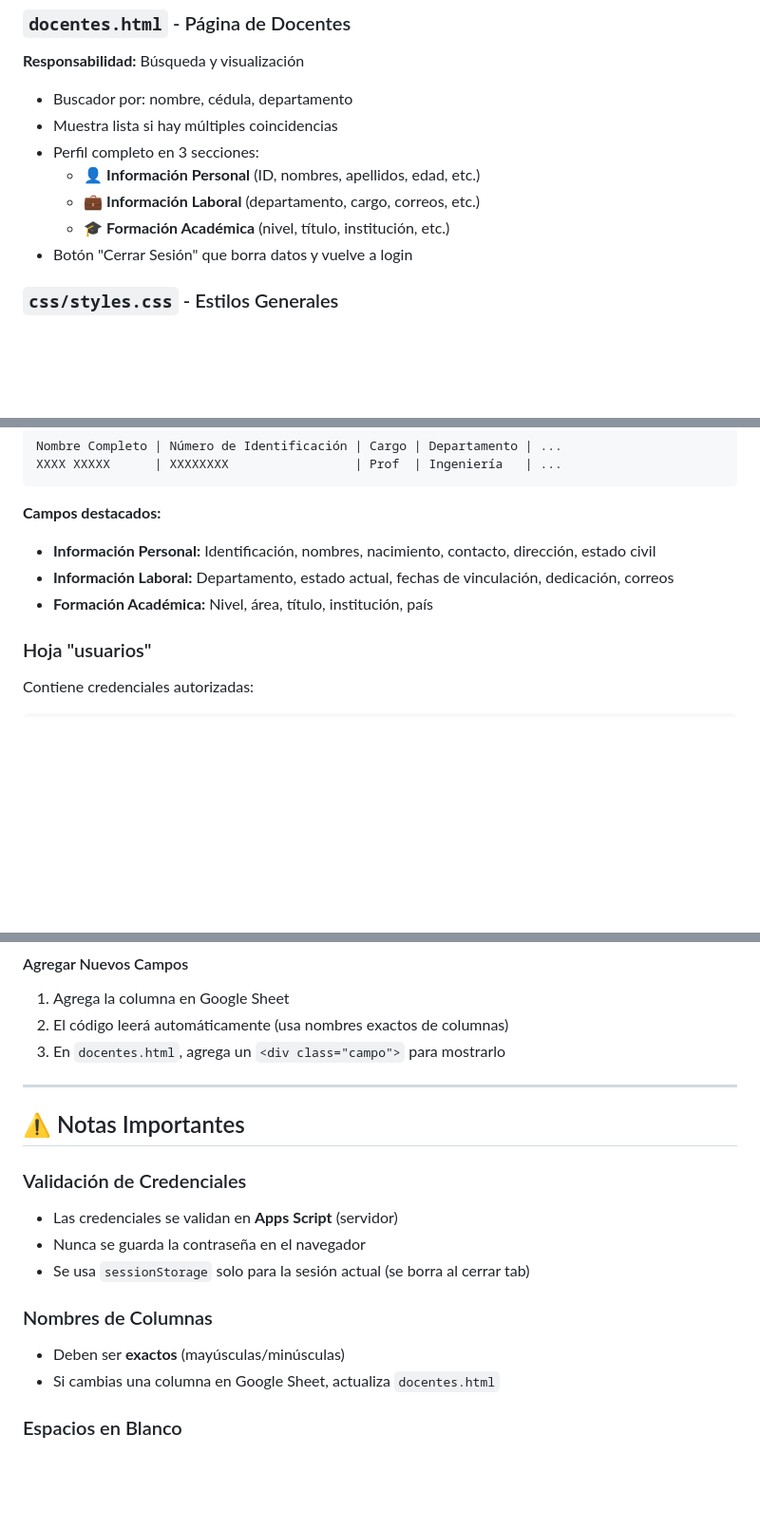
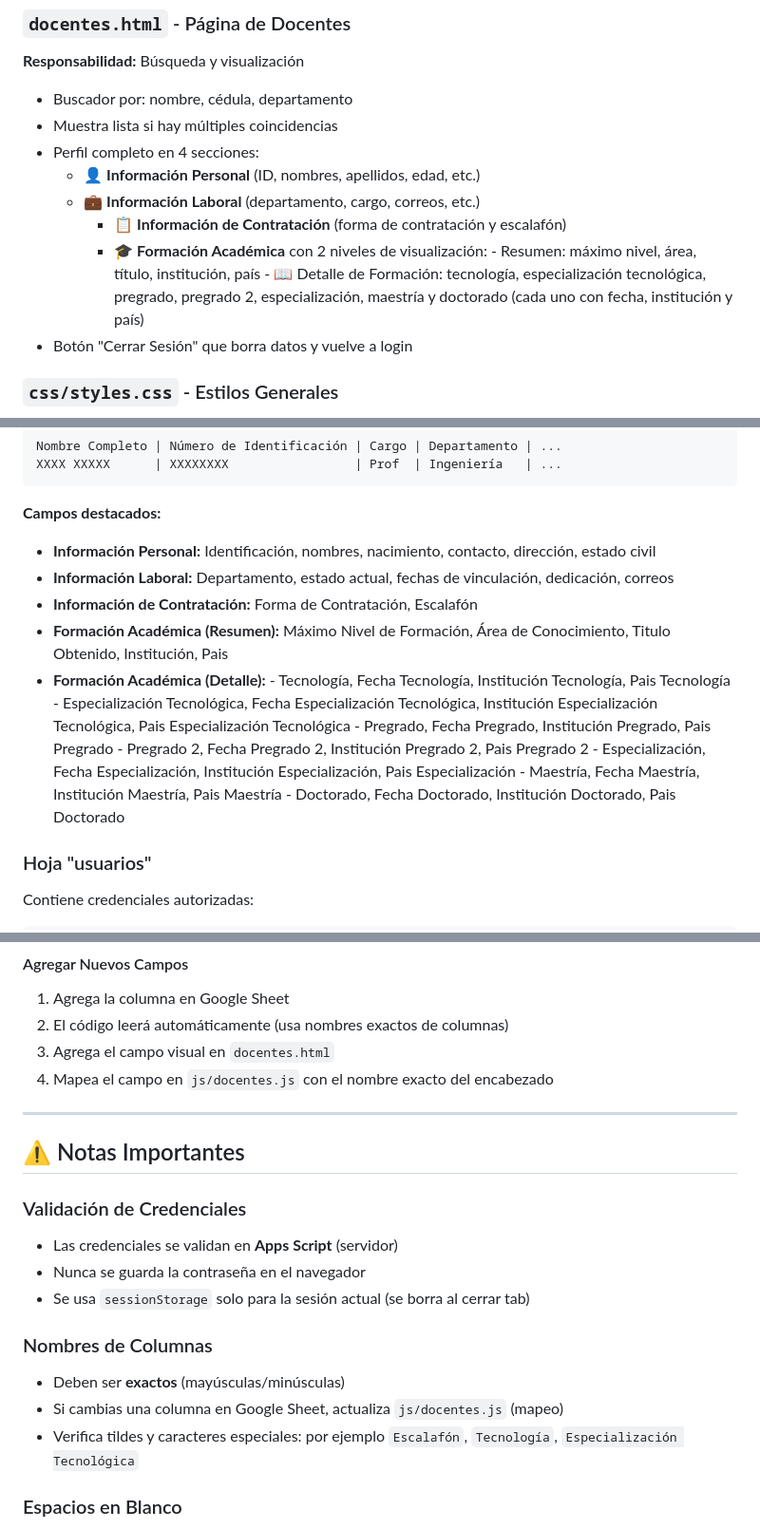
Before and after one commit to osmz/UTC_Faculty, a Markdown page: README.md, 3 parts joined by grey strips. Shown at 95% size. GitHub-like rendering; blank space fills up the shorter version.

Commit message:
Update README with contract section, detailed academic structure, and column mapping notes

```diff
--- a/README.md
+++ b/README.md
@@ -90,10 +90,13 @@ UTC_Faculty/
 **Responsabilidad:** Búsqueda y visualización
 - Buscador por: nombre, cédula, departamento
 - Muestra lista si hay múltiples coincidencias
-- Perfil completo en 3 secciones:
+- Perfil completo en 4 secciones:
   - 👤 **Información Personal** (ID, nombres, apellidos, edad, etc.)
   - 💼 **Información Laboral** (departamento, cargo, correos, etc.)
-  - 🎓 **Formación Académica** (nivel, título, institución, etc.)
+       - 📋 **Información de Contratación** (forma de contratación y escalafón)
+       - 🎓 **Formación Académica** con 2 niveles de visualización:
+              - Resumen: máximo nivel, área, título, institución, país
+              - 📖 Detalle de Formación: tecnología, especialización tecnológica, pregrado, pregrado 2, especialización, maestría y doctorado (cada uno con fecha, institución y país)
 - Botón "Cerrar Sesión" que borra datos y vuelve a login
 
 ### `css/styles.css` - Estilos Generales
@@ -147,7 +150,16 @@ XXXX XXXXX      | XXXXXXXX                 | Prof  | Ingeniería   | ...
 **Campos destacados:**
 - **Información Personal:** Identificación, nombres, nacimiento, contacto, dirección, estado civil
 - **Información Laboral:** Departamento, estado actual, fechas de vinculación, dedicación, correos
-- **Formación Académica:** Nivel, área, título, institución, país
+- **Información de Contratación:** Forma de Contratación, Escalafón
+- **Formación Académica (Resumen):** Máximo Nivel de Formación, Área de Conocimiento, Titulo Obtenido, Institución, Pais
+- **Formación Académica (Detalle):**
+       - Tecnología, Fecha Tecnología, Institución Tecnología, Pais Tecnología
+       - Especialización Tecnológica, Fecha Especialización Tecnológica, Institución Especialización Tecnológica, Pais Especialización Tecnológica
+       - Pregrado, Fecha Pregrado, Institución Pregrado, Pais Pregrado
+       - Pregrado 2, Fecha Pregrado 2, Institución Pregrado 2, Pais Pregrado 2
+       - Especialización, Fecha Especialización, Institución Especialización, Pais Especialización
+       - Maestría, Fecha Maestría, Institución Maestría, Pais Maestría
+       - Doctorado, Fecha Doctorado, Institución Doctorado, Pais Doctorado
 
 ### Hoja "usuarios"
 Contiene credenciales autorizadas:
@@ -190,7 +202,8 @@ cd UTC_Faculty
 #### Agregar Nuevos Campos
 1. Agrega la columna en Google Sheet
 2. El código leerá automáticamente (usa nombres exactos de columnas)
-3. En `docentes.html`, agrega un `<div class="campo">` para mostrarlo
+3. Agrega el campo visual en `docentes.html`
+4. Mapea el campo en `js/docentes.js` con el nombre exacto del encabezado
 
 ---
 
@@ -203,7 +216,8 @@ cd UTC_Faculty
 
 ### Nombres de Columnas
 - Deben ser **exactos** (mayúsculas/minúsculas)
-- Si cambias una columna en Google Sheet, actualiza `docentes.html`
+- Si cambias una columna en Google Sheet, actualiza `js/docentes.js` (mapeo)
+- Verifica tildes y caracteres especiales: por ejemplo `Escalafón`, `Tecnología`, `Especialización Tecnológica`
 
 ### Espacios en Blanco
 - El código usa `.trim()` para eliminar espacios accidentales
```
Also changed, not shown: other parts of README.md (+4 -4 lines).
